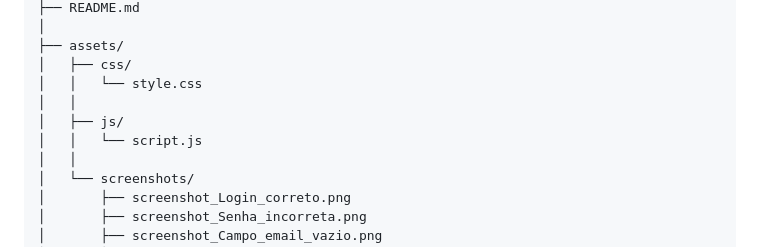
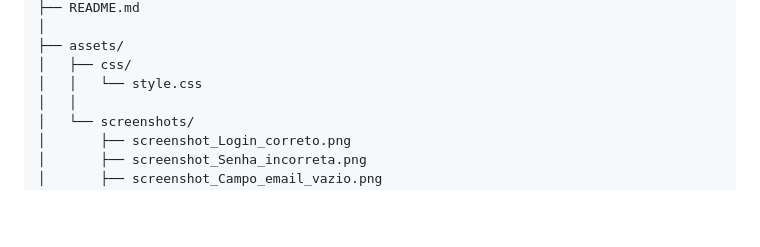
Before and after one commit to kaorishi11/seguranca, a Markdown page: README.md, the part around the change. Rendered like a GitHub page; blank space fills up the shorter version.

```diff
--- a/README.md
+++ b/README.md
@@ -67,9 +67,6 @@ teste_seguranca/
 ├── assets/
 │   ├── css/
 │   │   └── style.css
-│   │
-│   ├── js/
-│   │   └── script.js
 │   │
 │   └── screenshots/
 │       ├── screenshot_Login_correto.png
```
